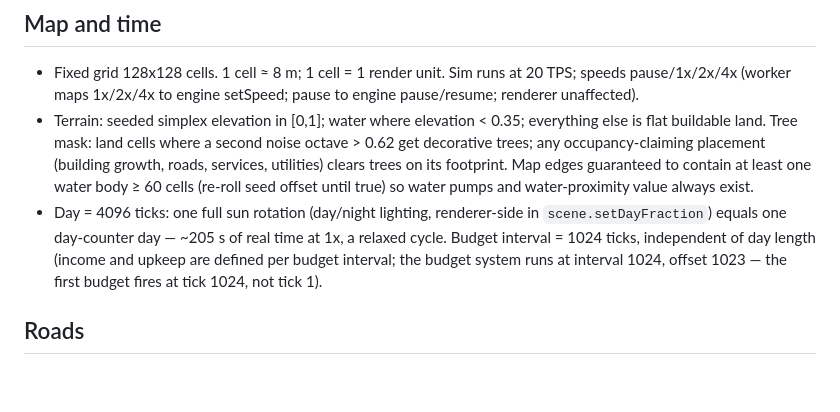
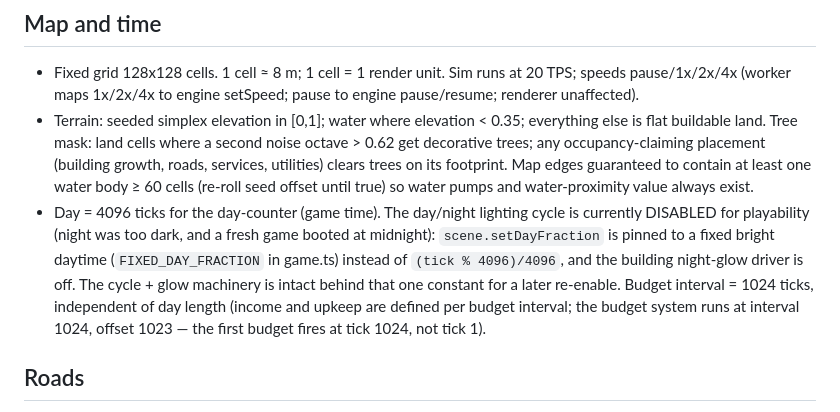
Before and after one commit to yanfengliu/city, a Markdown page: docs/design/game-design.md, the part around the change. Rendered like a GitHub page; blank space fills up the shorter version.

Commit message:
docs: note the day/night cycle is disabled for now
game-design.md described one sun rotation per day; the cycle is now
pinned to a bright daytime (see FIXED_DAY_FRACTION). Keep the day-length
paragraph honest.

Co-Authored-By: Claude Opus 4.8 <noreply@anthropic.com>

```diff
--- a/docs/design/game-design.md
+++ b/docs/design/game-design.md
@@ -6,7 +6,7 @@ All numeric values here are initial tuning values and live in `src/sim/constants
 
 - Fixed grid 128x128 cells. 1 cell ≈ 8 m; 1 cell = 1 render unit. Sim runs at 20 TPS; speeds pause/1x/2x/4x (worker maps 1x/2x/4x to engine setSpeed; pause to engine pause/resume; renderer unaffected).
 - Terrain: seeded simplex elevation in [0,1]; water where elevation < 0.35; everything else is flat buildable land. Tree mask: land cells where a second noise octave > 0.62 get decorative trees; any occupancy-claiming placement (building growth, roads, services, utilities) clears trees on its footprint. Map edges guaranteed to contain at least one water body ≥ 60 cells (re-roll seed offset until true) so water pumps and water-proximity value always exist.
-- Day = 4096 ticks: one full sun rotation (day/night lighting, renderer-side in `scene.setDayFraction`) equals one day-counter day — ~205 s of real time at 1x, a relaxed cycle. Budget interval = 1024 ticks, independent of day length (income and upkeep are defined per budget interval; the budget system runs at interval 1024, offset 1023 — the first budget fires at tick 1024, not tick 1).
+- Day = 4096 ticks for the day-counter (game time). The day/night lighting cycle is currently DISABLED for playability (night was too dark, and a fresh game booted at midnight): `scene.setDayFraction` is pinned to a fixed bright daytime (`FIXED_DAY_FRACTION` in game.ts) instead of `(tick % 4096)/4096`, and the building night-glow driver is off. The cycle + glow machinery is intact behind that one constant for a later re-enable. Budget interval = 1024 ticks, independent of day length (income and upkeep are defined per budget interval; the budget system runs at interval 1024, offset 1023 — the first budget fires at tick 1024, not tick 1).
 
 ## Roads
 
```
